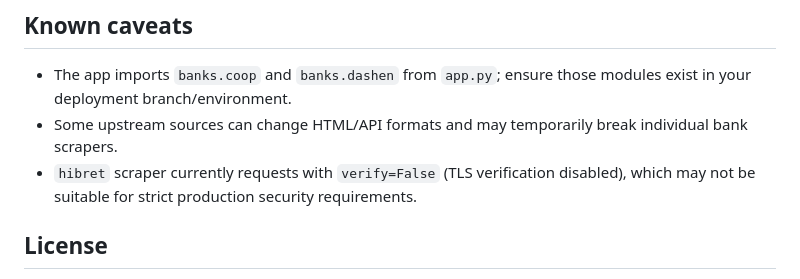
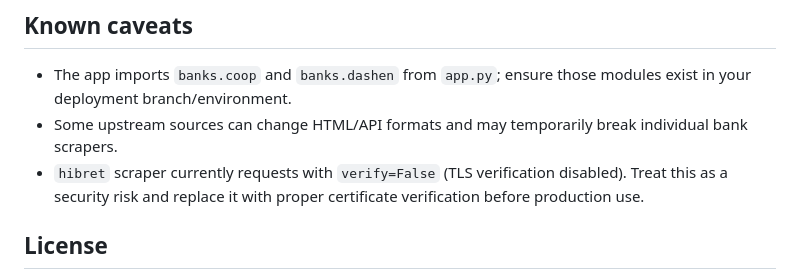
Before and after one commit to Tegegndev/ethiofx_api, a Markdown page: README.md, the part around the change. Drawn GitHub-style.

Commit message:
Clarify TLS security caveat in README
Agent-Logs-Url: https://github.com/Tegegndev/ethiofx_api/sessions/0b75e2d2-7be3-484a-8e92-aab7770032e1

Co-authored-by: Tegegndev <186698304+Tegegndev@users.noreply.github.com>

```diff
--- a/README.md
+++ b/README.md
@@ -228,7 +228,7 @@ Generated files under `temp/`:
 
 - The app imports `banks.coop` and `banks.dashen` from `app.py`; ensure those modules exist in your deployment branch/environment.
 - Some upstream sources can change HTML/API formats and may temporarily break individual bank scrapers.
-- `hibret` scraper currently requests with `verify=False` (TLS verification disabled), which may not be suitable for strict production security requirements.
+- `hibret` scraper currently requests with `verify=False` (TLS verification disabled). Treat this as a security risk and replace it with proper certificate verification before production use.
 
 ## License
 
```
